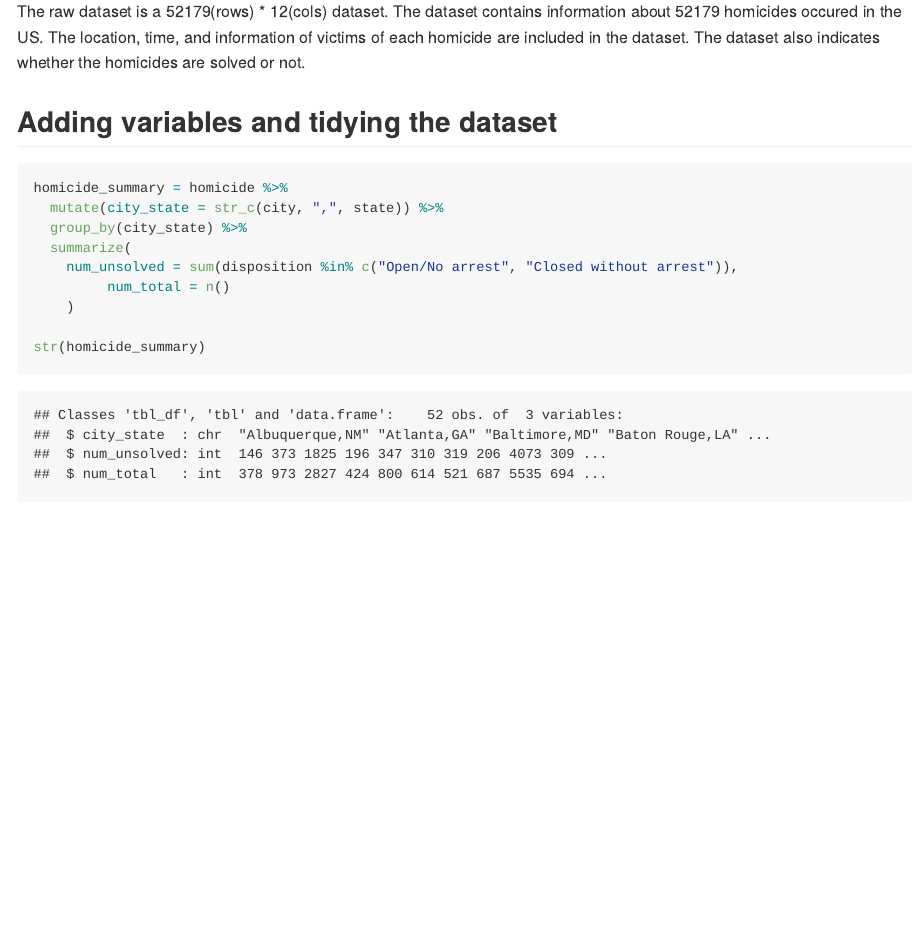
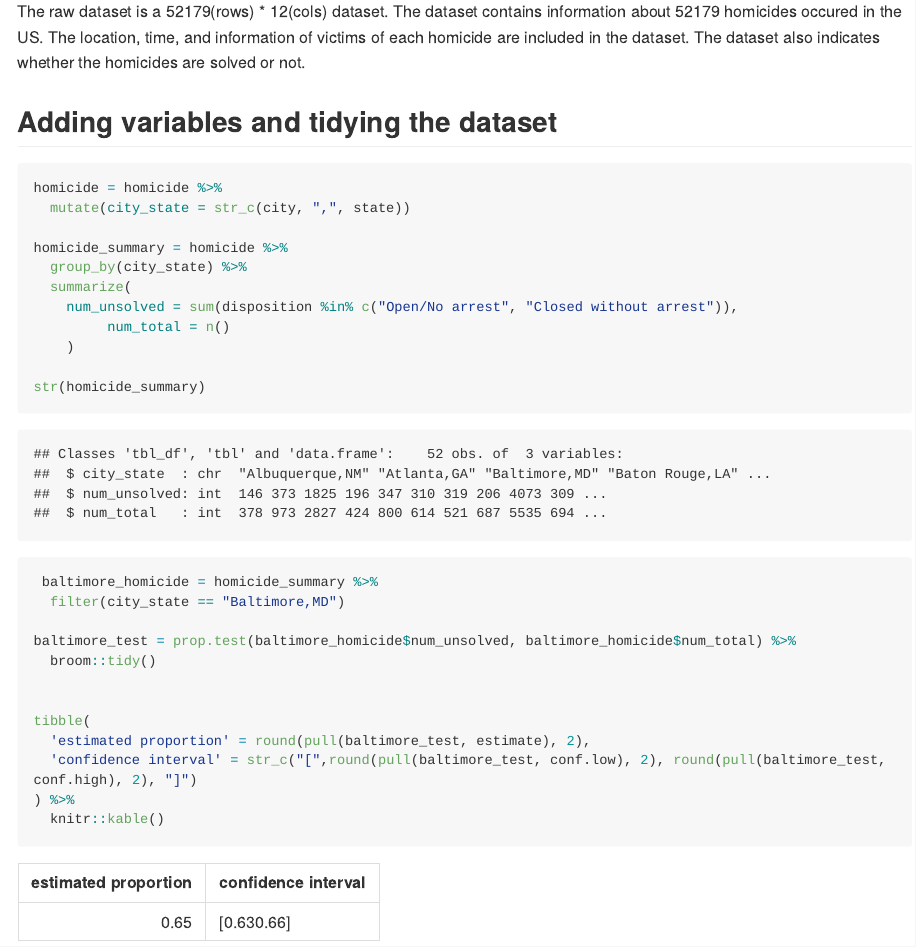
Before and after one commit to hh2767/p8105_hw5_hh2767, an R Markdown document (p8105_hw5_hh2767.Rmd): the page in a window 1100 px wide, from 2480 px down. The pictures show the output file p8105_hw5_hh2767.md that the author committed with the source, drawn offline in the style of GitHub; long lines of code are wrapped.

Commit message:
finished estimation for baltimore.

````diff
--- a/p8105_hw5_hh2767.Rmd
+++ b/p8105_hw5_hh2767.Rmd
@@ -98,8 +98,10 @@ The raw dataset is a `r nrow(homicide)`(rows) * `r ncol(homicide)`(cols) dataset
 ##Adding variables and tidying the dataset
 
 ```{r}
+homicide = homicide %>%
+  mutate(city_state = str_c(city, ",", state))
+
 homicide_summary = homicide %>%
-  mutate(city_state = str_c(city, ",", state)) %>%
   group_by(city_state) %>%
   summarize(
     num_unsolved = sum(disposition %in% c("Open/No arrest", "Closed without arrest")),
@@ -108,3 +110,20 @@ homicide_summary = homicide %>%
 
 str(homicide_summary)
 ```
+
+```{r}
+ baltimore_homicide = homicide_summary %>%
+  filter(city_state == "Baltimore,MD")
+
+baltimore_test = prop.test(baltimore_homicide$num_unsolved, baltimore_homicide$num_total) %>%
+  broom::tidy()
+
+
+tibble(
+  'estimated proportion' = round(pull(baltimore_test, estimate), 2),
+  'confidence interval' = str_c("[",round(pull(baltimore_test, conf.low), 2), round(pull(baltimore_test, conf.high), 2), "]")
+) %>%
+  knitr::kable()
+
+
+```
````
Also changed, not shown: p8105_hw5_hh2767.md.
